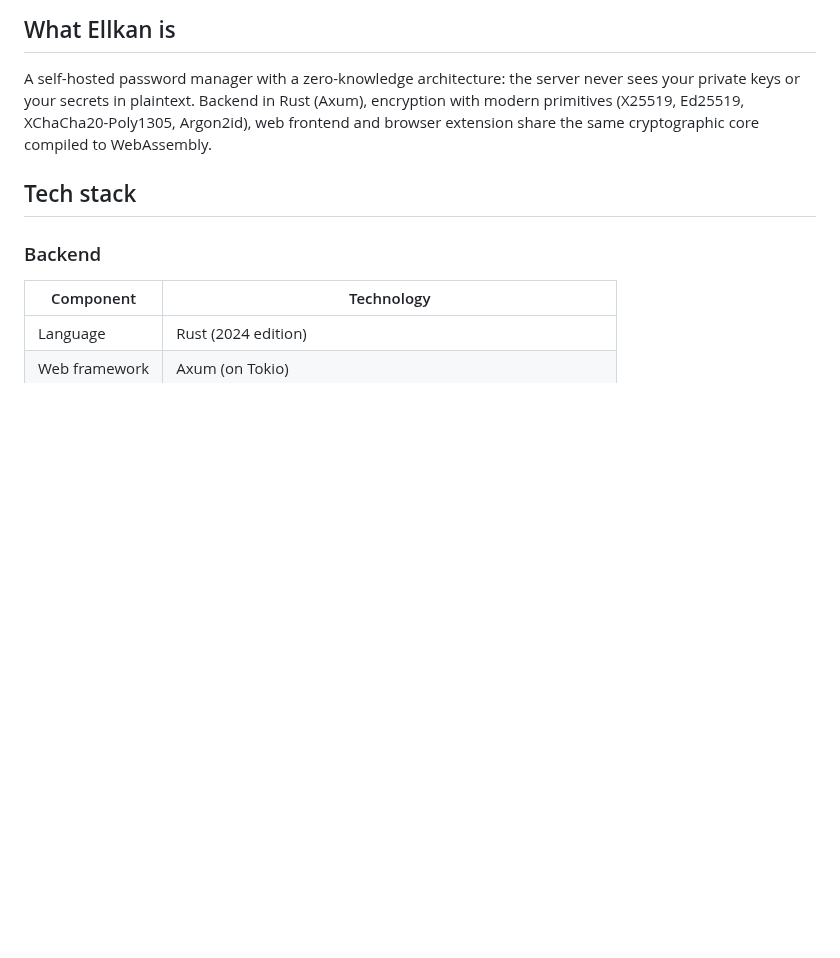
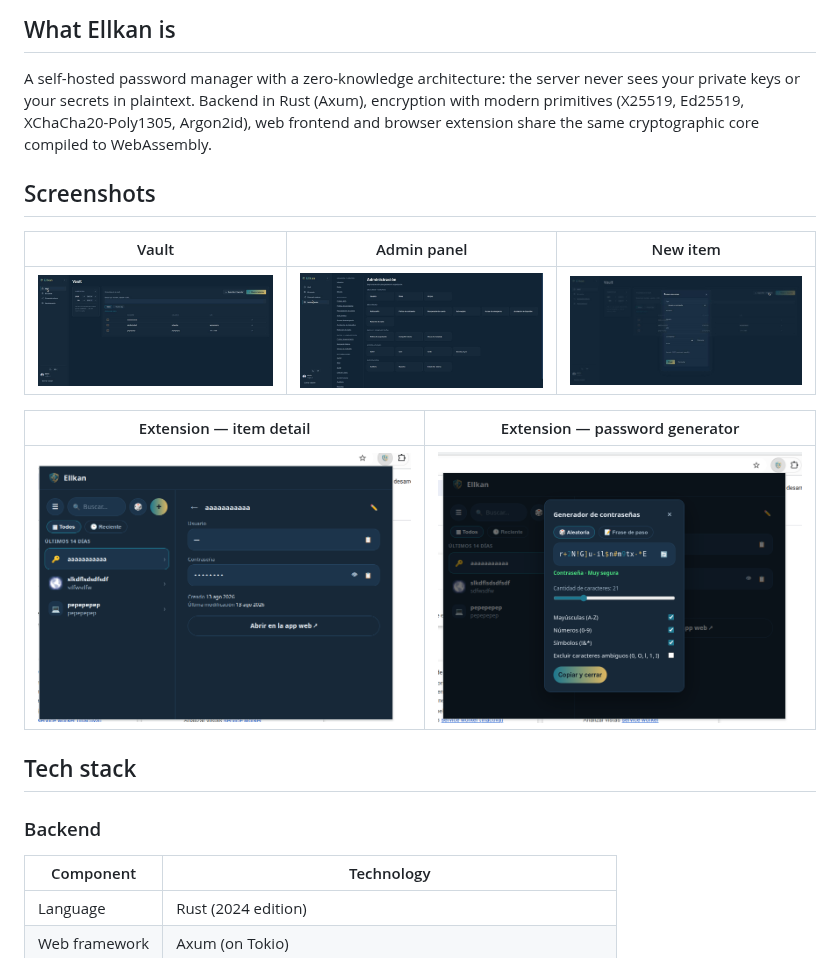
Before and after one commit to athomo001/Ellkan, a Markdown page: README.en.md, the part around the change. GitHub-like rendering; pictures changed too: assets/screenshots/admin.jpg (added), assets/screenshots/extension-generador.png (added), assets/screenshots/extension-popup.png (added); blank space fills up the shorter version.

```diff
--- a/README.en.md
+++ b/README.en.md
@@ -11,6 +11,16 @@
 ## What Ellkan is
 
 A self-hosted password manager with a zero-knowledge architecture: the server never sees your private keys or your secrets in plaintext. Backend in Rust (Axum), encryption with modern primitives (X25519, Ed25519, XChaCha20-Poly1305, Argon2id), web frontend and browser extension share the same cryptographic core compiled to WebAssembly.
+
+## Screenshots
+
+| Vault | Admin panel | New item |
+| --- | --- | --- |
+| ![Vault](assets/screenshots/vault.jpg) | ![Admin](assets/screenshots/admin.jpg) | ![New item](assets/screenshots/nuevo-recurso.jpg) |
+
+| Extension — item detail | Extension — password generator |
+| --- | --- |
+| ![Extension: detail](assets/screenshots/extension-popup.png) | ![Extension: generator](assets/screenshots/extension-generador.png) |
 
 ## Tech stack
 
```
Also changed, not shown: README.md (+10 -0 lines).
